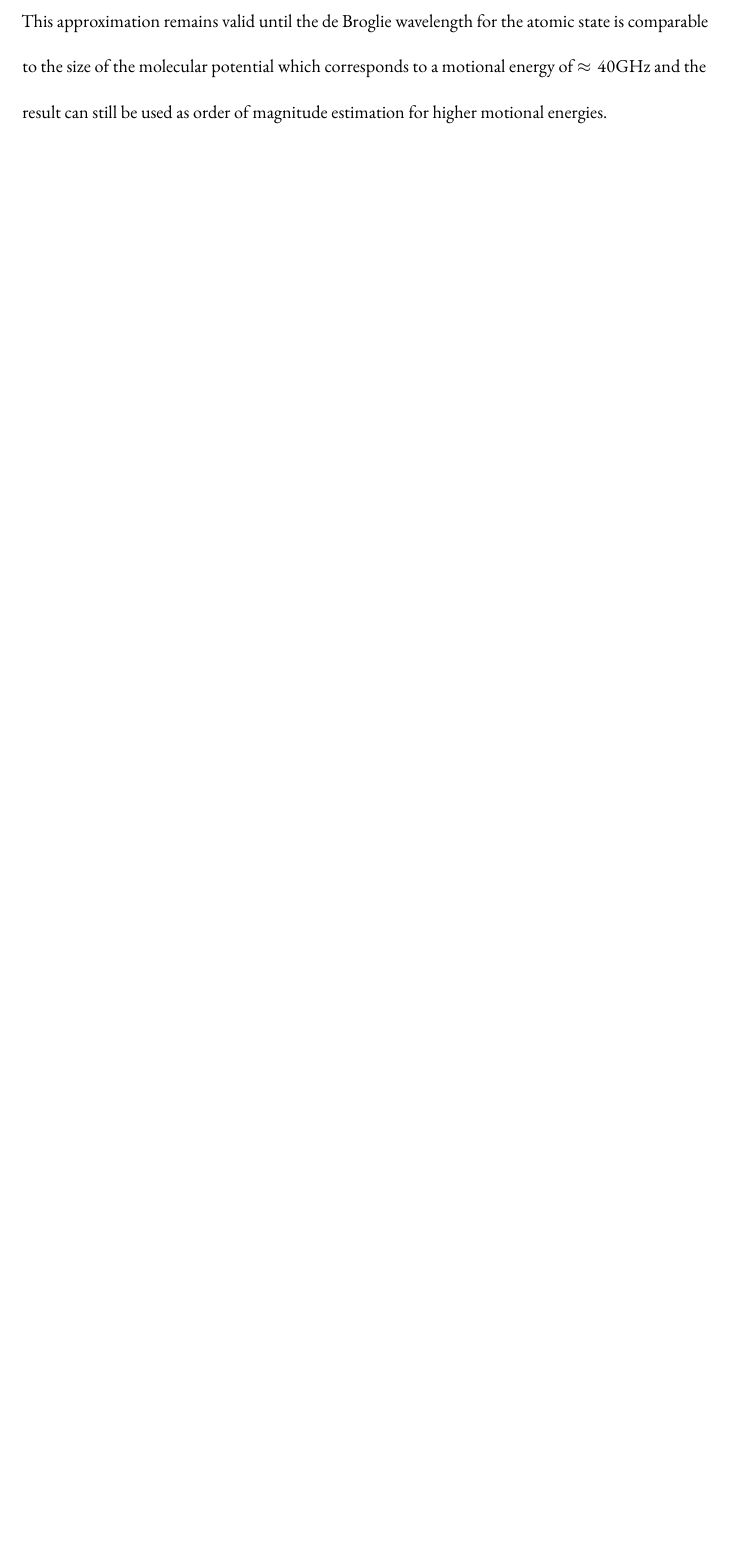
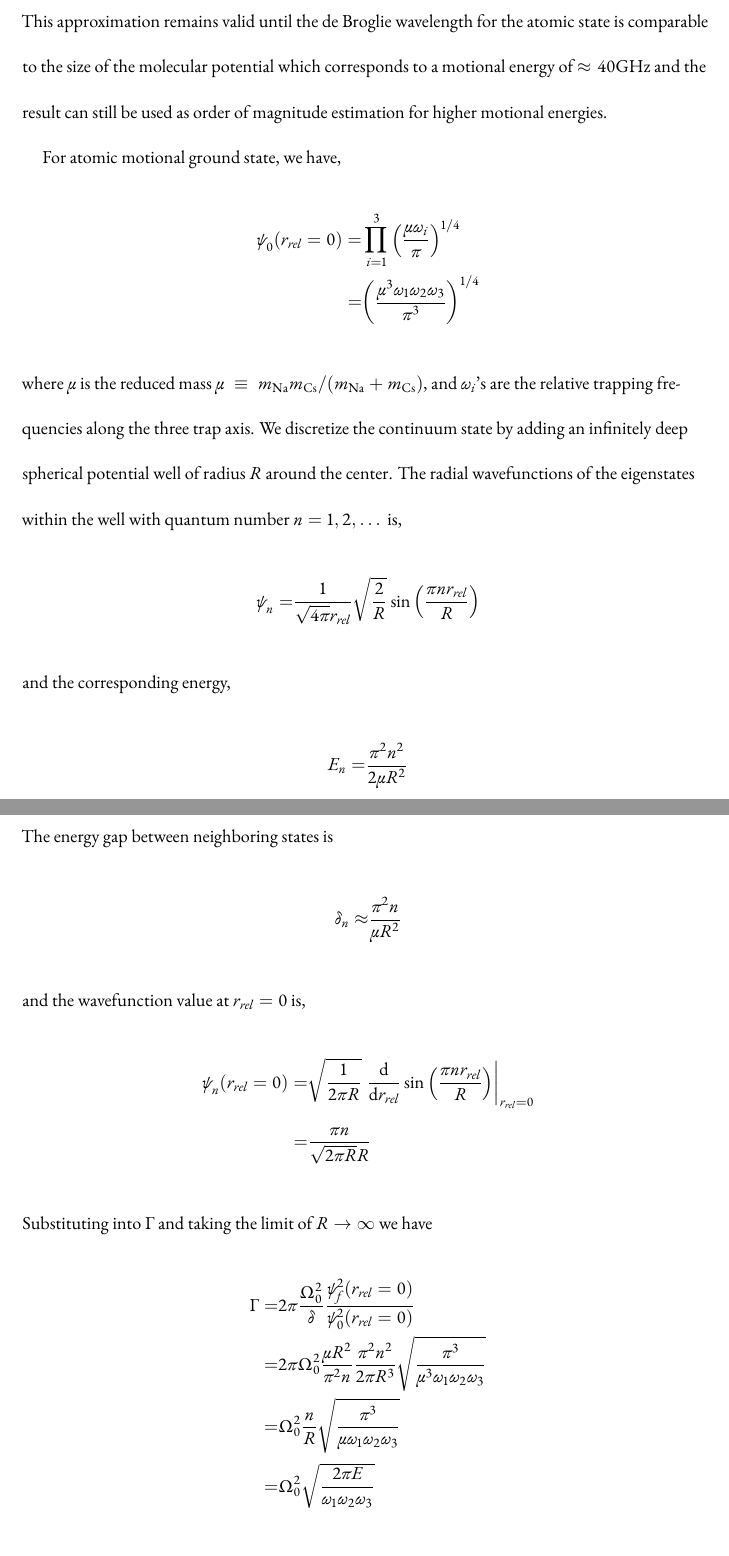
Before and after one commit to yuyichao/grad-thesis, a LaTeX thesis (dissertation.tex, which reads chapters/pa.tex): part of page 63 of 102 before the commit and two parts of pages 63 and 64 of 103 after it, the two joined at a grey line, cut so that both start at the same text, the shorter picture padded with empty space. Compiled offline with XeLaTeX.

Commit message:
[pa] broadening calculation

```diff
--- a/chapters/pa.tex
+++ b/chapters/pa.tex
@@ -470,3 +470,36 @@ is comparable to the size of the molecular potential which corresponds to
 a motional energy of $\approx40\mathrm{GHz}$
 and the result can still be used as order of magnitude estimation for higher motional energies.
 
+For atomic motional ground state, we have,
+\begin{align*}
+  \psi_0\paren{r_{rel}=0}=&\prod_{i=1}^{3}\paren{\frac{\mu\omega_i}{\pi}}^{1/4}\\
+  =&\paren{\frac{\mu^3\omega_1\omega_2\omega_3}{\pi^3}}^{1/4}
+\end{align*}
+where $\mu$ is the reduced mass $\mu\equiv m_\Na m_\Cs/\paren{m_\Na+m_\Cs}$,
+and $\omega_i$'s are the relative trapping frequencies along the three trap axis.
+We discretize the continuum state by adding an infinitely deep spherical potential well
+of radius $R$ around the center. The radial wavefunctions of the eigenstates
+within the well with quantum number $n=1,2,\dots$ is,
+\begin{align*}
+  \psi_n=&\frac{1}{\sqrt{4\pi}r_{rel}}\sqrt{\frac{2}{R}}\sin\paren{\frac{\pi nr_{rel}}{R}}
+\end{align*}
+and the corresponding energy,
+\begin{align*}
+  E_n=&\frac{\pi^2n^2}{2\mu R^2}
+\end{align*}
+The energy gap between neighboring states is
+\begin{align*}
+  \delta_n\approx&\frac{\pi^2n}{\mu R^2}
+\end{align*}
+and the wavefunction value at $r_{rel}=0$ is,
+\begin{align*}
+  \psi_n\paren{r_{rel}=0}=&\sqrt{\frac{1}{2\pi R}}\left.\frac{\ud}{\ud r_{rel}}\sin\paren{\frac{\pi nr_{rel}}{R}}\right|_{r_{rel}=0}\\
+  =&\frac{\pi n}{\sqrt{2\pi R}R}
+\end{align*}
+Substituting into $\Gamma$ and taking the limit of $R\rightarrow\infty$ we have
+\begin{align*}
+  \Gamma=&2\pi\frac{\Omega_0^2}{\delta}\frac{\psi_f^2\paren{r_{rel}=0}}{\psi_0^2\paren{r_{rel}=0}}\\
+  =&2\pi\Omega_0^2\frac{\mu R^2}{\pi^2n}\frac{\pi^2 n^2}{2\pi R^3}\sqrt{\frac{\pi^3}{\mu^3\omega_1\omega_2\omega_3}}\\
+  =&\Omega_0^2\frac{n}{R}\sqrt{\frac{\pi^3}{\mu\omega_1\omega_2\omega_3}}\\
+  =&\Omega_0^2\sqrt{\frac{2\pi E}{\omega_1\omega_2\omega_3}}
+\end{align*}
```
Also changed, not shown: dissertation.pdf, chapters/pa.tex (7 more changed lines).
